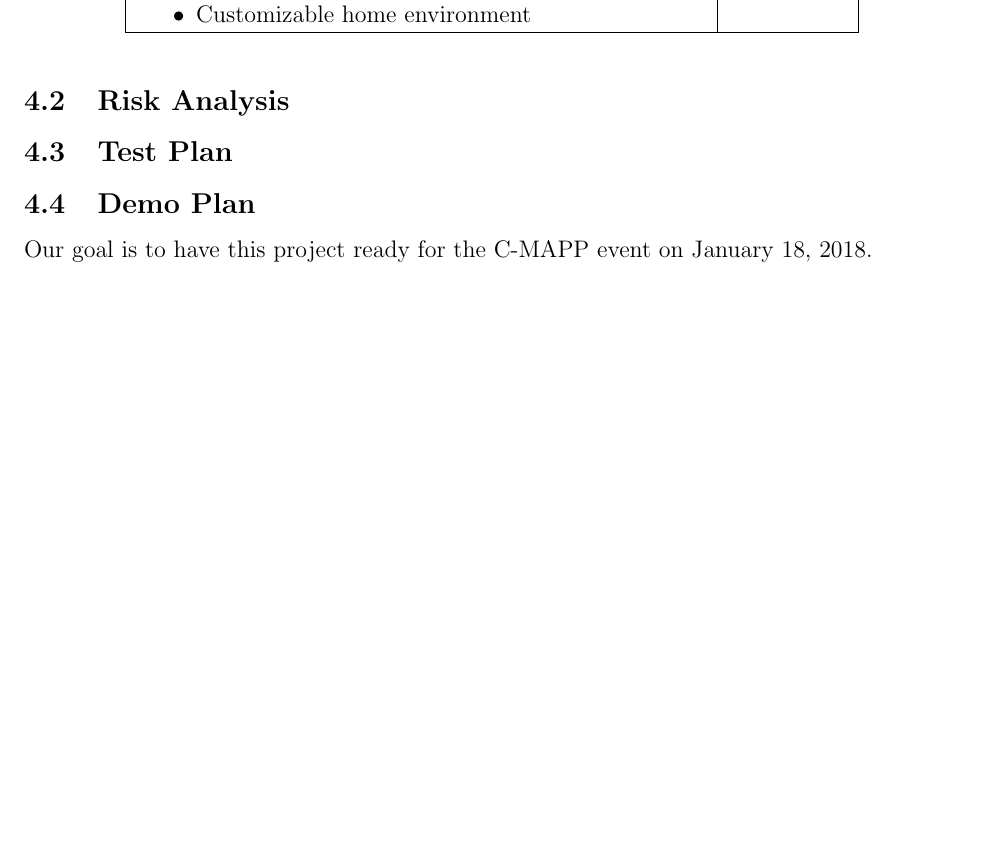
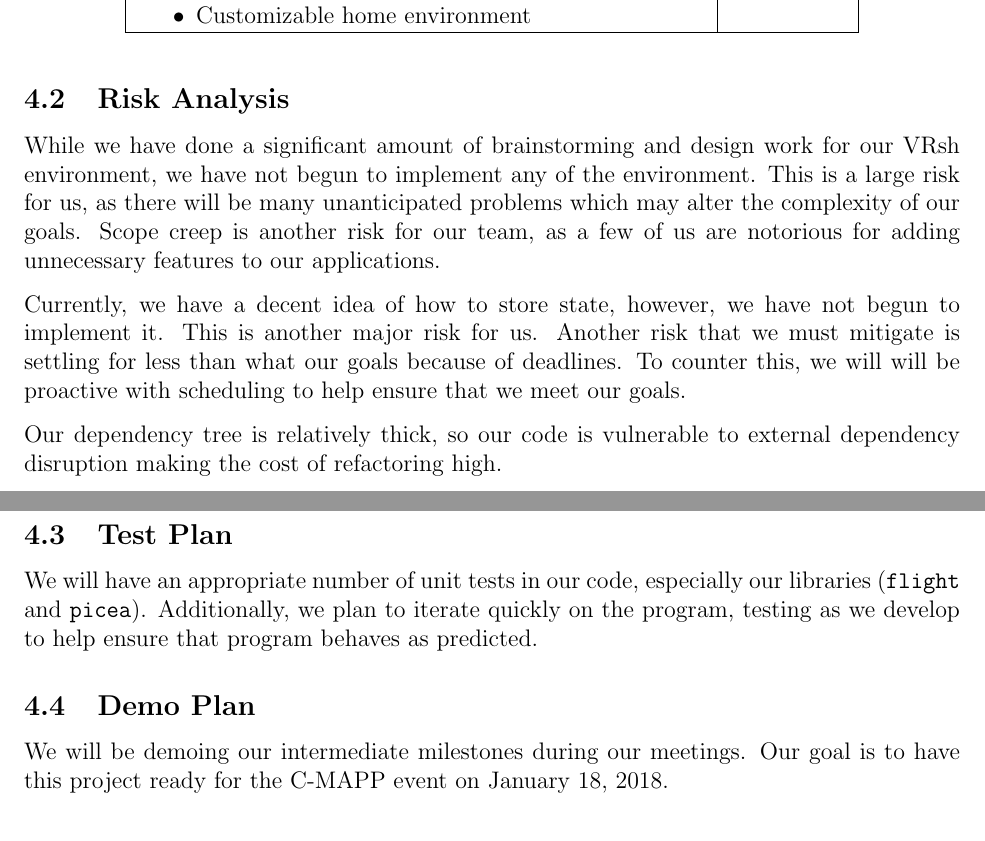
Before and after one commit to CSM-Dream-Team/final-project, a LaTeX document (doc/design/design.tex): part of page 4 of 4 before the commit and two parts of pages 4 and 5 of 5 after it, the two joined at a grey line, cut so that both start at the same text, the shorter picture padded with empty space. Compiled offline with pdfLaTeX.

Commit message:
Risk Analysis and Test Plan

```diff
--- a/doc/design/design.tex
+++ b/doc/design/design.tex
@@ -158,11 +153,30 @@ three milestones (see Table~\ref{tab:milestones}) with specific goals.
 \end{table}
 
 \subsection{Risk Analysis}
+While we have done a significant amount of brainstorming and design work for our
+\name environment, we have not begun to implement any of the environment.  This
+is a large risk for us, as there will be many unanticipated problems which may
+alter the complexity of our goals. Scope creep is another risk for our team, as
+a few of us are notorious for adding unnecessary features to our applications.
+
+Currently, we have a decent idea of how to store state, however, we have not
+begun to implement it. This is another major risk for us. Another risk that we
+must mitigate is settling for less than what our goals because of deadlines. To
+counter this, we will will be proactive with scheduling to help ensure that we
+meet our goals.
+
+Our dependency tree is relatively thick, so our code is vulnerable to external
+dependency disruption making the cost of refactoring high.
 
 \subsection{Test Plan}
+We will have an appropriate number of unit tests in our code, especially our
+libraries (\texttt{flight} and \texttt{picea}). Additionally, we plan to iterate
+quickly on the program, testing as we develop to help ensure that program
+behaves as predicted.
 
 \subsection{Demo Plan}
-Our goal is to have this project ready for the C-MAPP event on January 18, 2018.
+We will be demoing our intermediate milestones during our meetings. Our goal is
+to have this project ready for the C-MAPP event on January 18, 2018.
 
 \section{Dependencies}
 
```
Also changed, not shown: doc/design/design.pdf, doc/design/design.tex (5 more changed lines). Lines whose indentation alone changed are shown as unchanged.
